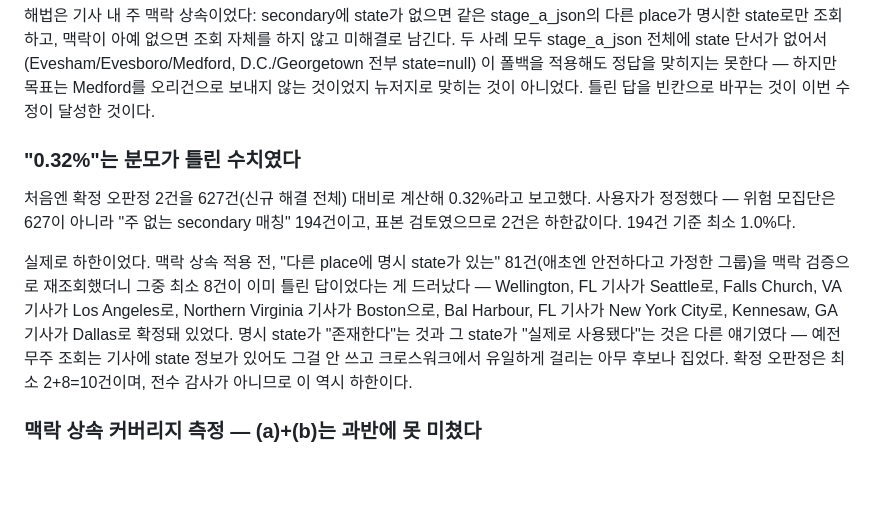
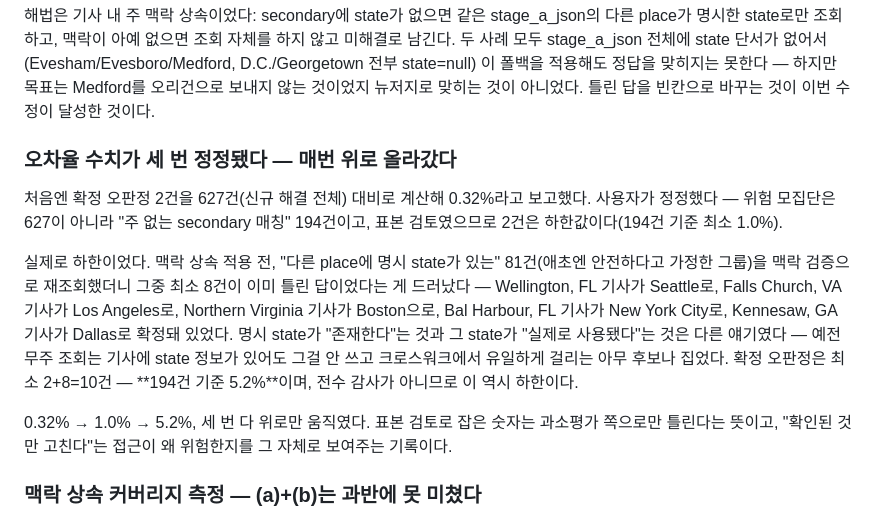
Before and after one commit to jaehongbr-Coding/us-residential-v2, a Markdown page: docs/DEVLOG.md, the part around the change. GitHub-like rendering; blank space fills up the shorter version.

Commit message:
docs: DEVLOG 오차율 수치 정정 — 194건 기준 5.2%(하한)
10건/194건으로 재계산. 0.32% -> 1.0% -> 5.2%로 세 번 정정됐고 매번
위로만 움직였다는 기록 추가 — 표본 검토가 과소평가 방향으로만
틀렸다는 사실.

Co-Authored-By: Claude Sonnet 5 <noreply@anthropic.com>
Claude-Session: https://claude.ai/code/session_01RGgtz92K5youc2m6SCuXpE

```diff
--- a/docs/DEVLOG.md
+++ b/docs/DEVLOG.md
@@ -148,11 +148,11 @@ stage_a_json의 다른 place가 명시한 state로만 조회하고, 맥락이
 목표는 Medford를 오리건으로 보내지 않는 것이었지 뉴저지로 맞히는 것이
 아니었다. 틀린 답을 빈칸으로 바꾸는 것이 이번 수정이 달성한 것이다.
 
-### "0.32%"는 분모가 틀린 수치였다
+### 오차율 수치가 세 번 정정됐다 — 매번 위로 올라갔다
 처음엔 확정 오판정 2건을 627건(신규 해결 전체) 대비로 계산해 0.32%라고
 보고했다. 사용자가 정정했다 — 위험 모집단은 627이 아니라 "주 없는
-secondary 매칭" 194건이고, 표본 검토였으므로 2건은 하한값이다. 194건
-기준 최소 1.0%다.
+secondary 매칭" 194건이고, 표본 검토였으므로 2건은 하한값이다(194건
+기준 최소 1.0%).
 
 실제로 하한이었다. 맥락 상속 적용 전, "다른 place에 명시 state가 있는"
 81건(애초엔 안전하다고 가정한 그룹)을 맥락 검증으로 재조회했더니 그중
@@ -162,8 +162,12 @@ Seattle로, Falls Church, VA 기사가 Los Angeles로, Northern Virginia
 기사가 Dallas로 확정돼 있었다. 명시 state가 "존재한다"는 것과 그 state가
 "실제로 사용됐다"는 것은 다른 얘기였다 — 예전 무주 조회는 기사에 state
 정보가 있어도 그걸 안 쓰고 크로스워크에서 유일하게 걸리는 아무 후보나
-집었다. 확정 오판정은 최소 2+8=10건이며, 전수 감사가 아니므로 이 역시
-하한이다.
+집었다. 확정 오판정은 최소 2+8=10건 — **194건 기준 5.2%**이며, 전수
+감사가 아니므로 이 역시 하한이다.
+
+0.32% → 1.0% → 5.2%, 세 번 다 위로만 움직였다. 표본 검토로 잡은 숫자는
+과소평가 쪽으로만 틀린다는 뜻이고, "확인된 것만 고친다"는 접근이 왜
+위험한지를 그 자체로 보여주는 기록이다.
 
 ### 맥락 상속 커버리지 측정 — (a)+(b)는 과반에 못 미쳤다
 "주 없는 secondary 매칭" 194건을 세 갈래로 나눴다: (a) 다른 place에
```
